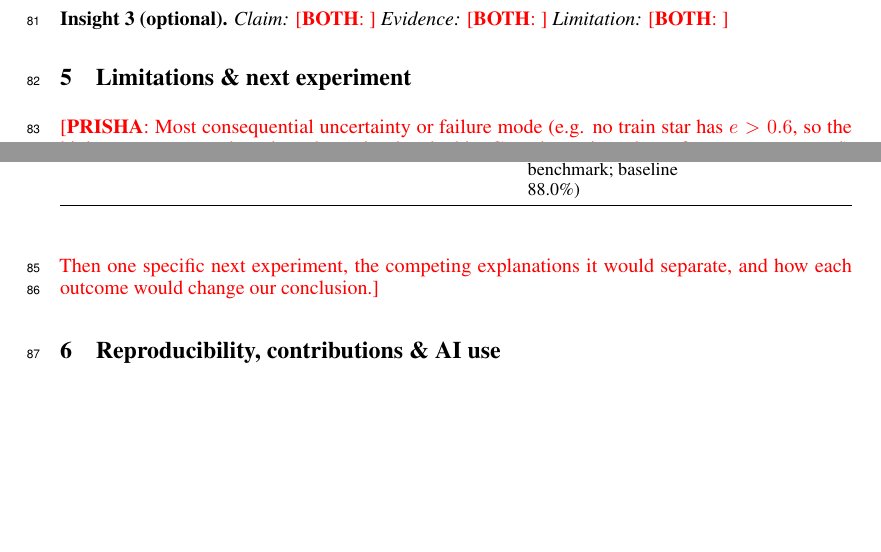
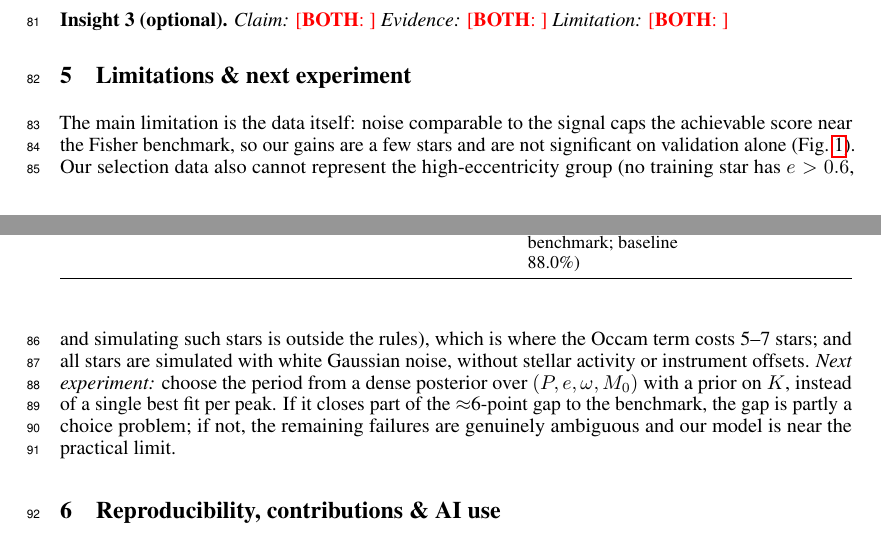
Before and after one commit to zacharydoroshenko/Galileo-HypeCycle, a LaTeX paper (report/main.tex): two parts of pages 2 and 3 of 5, joined at a grey line, cut so that both start at the same text, the shorter picture padded with empty space. Compiled offline with pdfLaTeX.

Commit message:
Report §5: limitations and next experiment; drop unavailable-evidence placeholder
Co-Authored-By: Claude Opus 5.5 <noreply@anthropic.com>

```diff
--- a/report/main.tex
+++ b/report/main.tex
@@ -246,11 +246,19 @@ train proxies (R03) shrank on validation (R04); why proxies mislead}
 % ===========================================================================
 \section{Limitations \& next experiment}
 % Owner: PRISHA drafts, ZACH reviews
-\fillin{PRISHA}{Most consequential uncertainty or failure mode (e.g. no train
-star has $e>0.6$, so the high-e group cannot be selected on; simulated white
-Gaussian noise; planet-free stars not scored). Then one specific next
-experiment, the competing explanations it would separate, and how each
-outcome would change our conclusion.}
+The main limitation is the data itself: noise comparable to the signal
+caps the achievable score near the Fisher benchmark, so our gains are a few
+stars and are not significant on validation alone (Fig.~\ref{fig:main}).
+Our selection data also cannot represent the high-eccentricity group (no
+training star has $e>0.6$, and simulating such stars is outside the rules),
+which is where the Occam term costs 5--7 stars; and all stars are
+simulated with white Gaussian noise, without stellar activity or
+instrument offsets. \emph{Next experiment:} choose the period from a dense
+posterior over $(P, e, \omega, M_0)$ with a prior on $K$, instead of a
+single best fit per peak. If it closes part of the $\approx$6-point gap to
+the benchmark, the gap is partly a choice problem; if not, the remaining
+failures are genuinely ambiguous and our model is near the practical
+limit.
 
 % ===========================================================================
 \section{Reproducibility, contributions \& AI use}
```
Also changed, not shown: report/main.pdf, report/main.tex (1 more changed lines).
